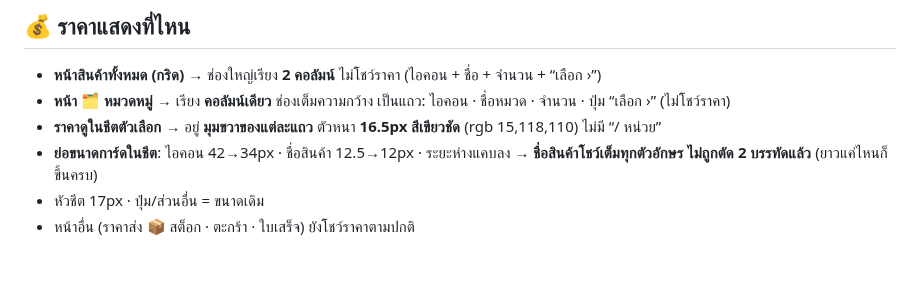
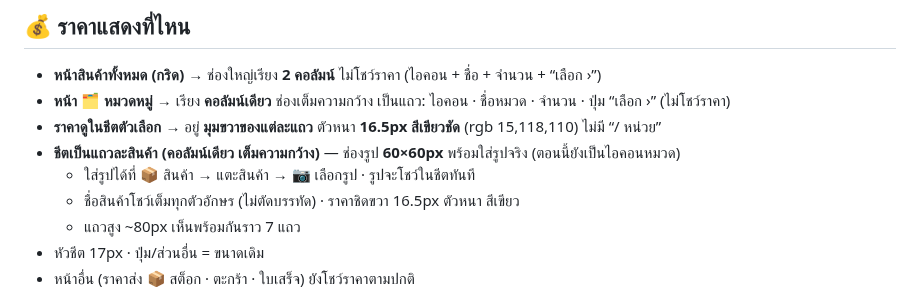
Before and after one commit to pimpichayapk-crypto/pos-app, a Markdown page: คู่มือใช้งาน.md, the part around the change. GitHub-like rendering; blank space fills up the shorter version.

Commit message:
คู่มือ: ชีตแถวเดียว ช่องรูป 60px

```diff
--- a/คู่มือใช้งาน.md
+++ b/คู่มือใช้งาน.md
@@ -116,7 +116,10 @@
 - **หน้าสินค้าทั้งหมด (กริด)** → ช่องใหญ่เรียง **2 คอลัมน์** ไม่โชว์ราคา (ไอคอน + ชื่อ + จำนวน + “เลือก ›”)
 - **หน้า 🗂️ หมวดหมู่** → เรียง **คอลัมน์เดียว** ช่องเต็มความกว้าง เป็นแถว: ไอคอน · ชื่อหมวด · จำนวน · ปุ่ม “เลือก ›” (ไม่โชว์ราคา)
 - **ราคาดูในชีตตัวเลือก** → อยู่ **มุมขวาของแต่ละแถว** ตัวหนา **16.5px สีเขียวชัด** (rgb 15,118,110) ไม่มี “/ หน่วย”
-- **ย่อขนาดการ์ดในชีต**: ไอคอน 42→34px · ชื่อสินค้า 12.5→12px · ระยะห่างแคบลง → **ชื่อสินค้าโชว์เต็มทุกตัวอักษร ไม่ถูกตัด 2 บรรทัดแล้ว** (ยาวแค่ไหนก็ขึ้นครบ)
+- **ชีตเป็นแถวละสินค้า (คอลัมน์เดียว เต็มความกว้าง)** — ช่องรูป **60×60px** พร้อมใส่รูปจริง (ตอนนี้ยังเป็นไอคอนหมวด)
+  - ใส่รูปได้ที่ 📦 สินค้า → แตะสินค้า → 📷 เลือกรูป · รูปจะโชว์ในชีตทันที
+  - ชื่อสินค้าโชว์เต็มทุกตัวอักษร (ไม่ตัดบรรทัด) · ราคาชิดขวา 16.5px ตัวหนา สีเขียว
+  - แถวสูง ~80px เห็นพร้อมกันราว 7 แถว
 - หัวชีต 17px · ปุ่ม/ส่วนอื่น = ขนาดเดิม
 - หน้าอื่น (ราคาส่ง 📦 สต็อก · ตะกร้า · ใบเสร็จ) ยังโชว์ราคาตามปกติ
 
```
